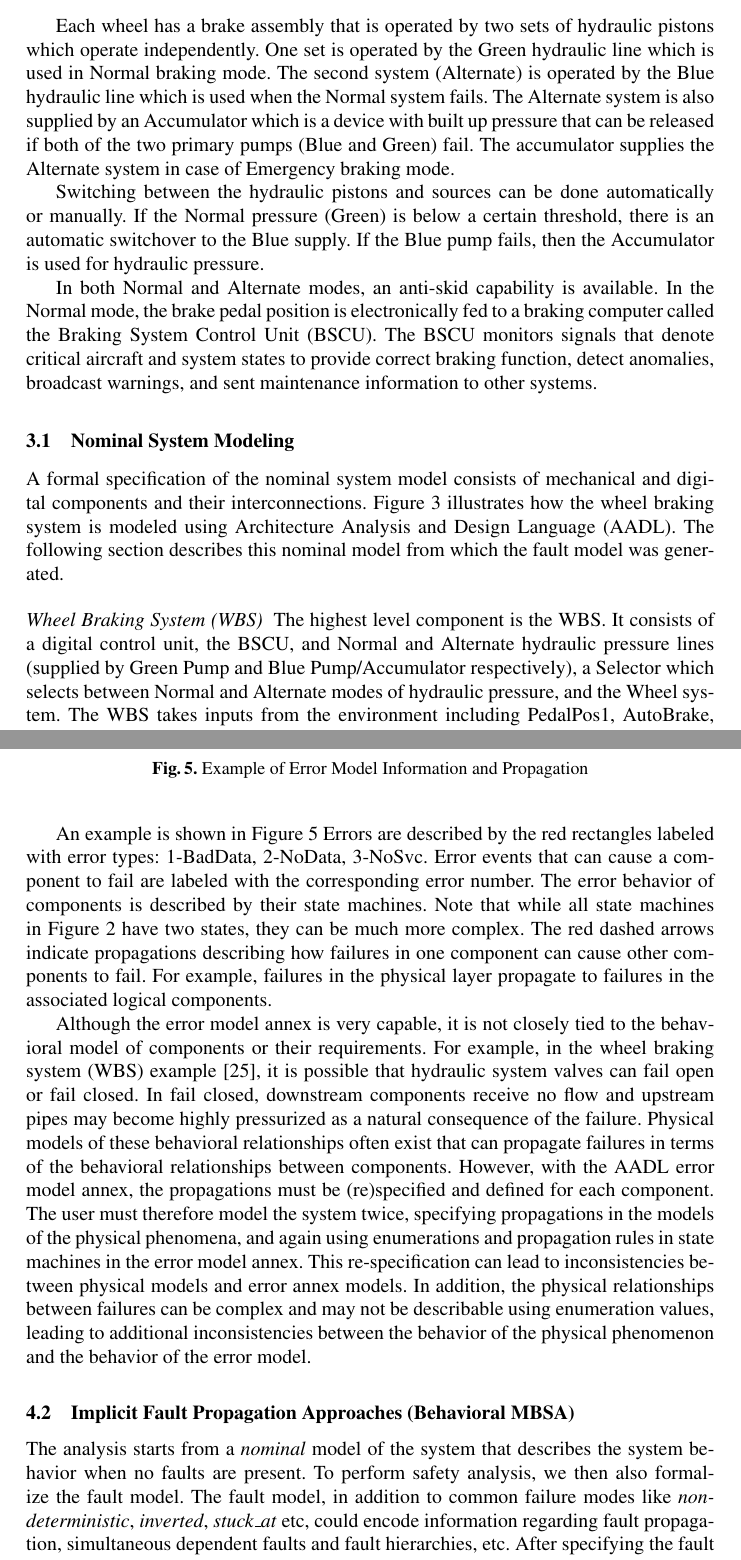
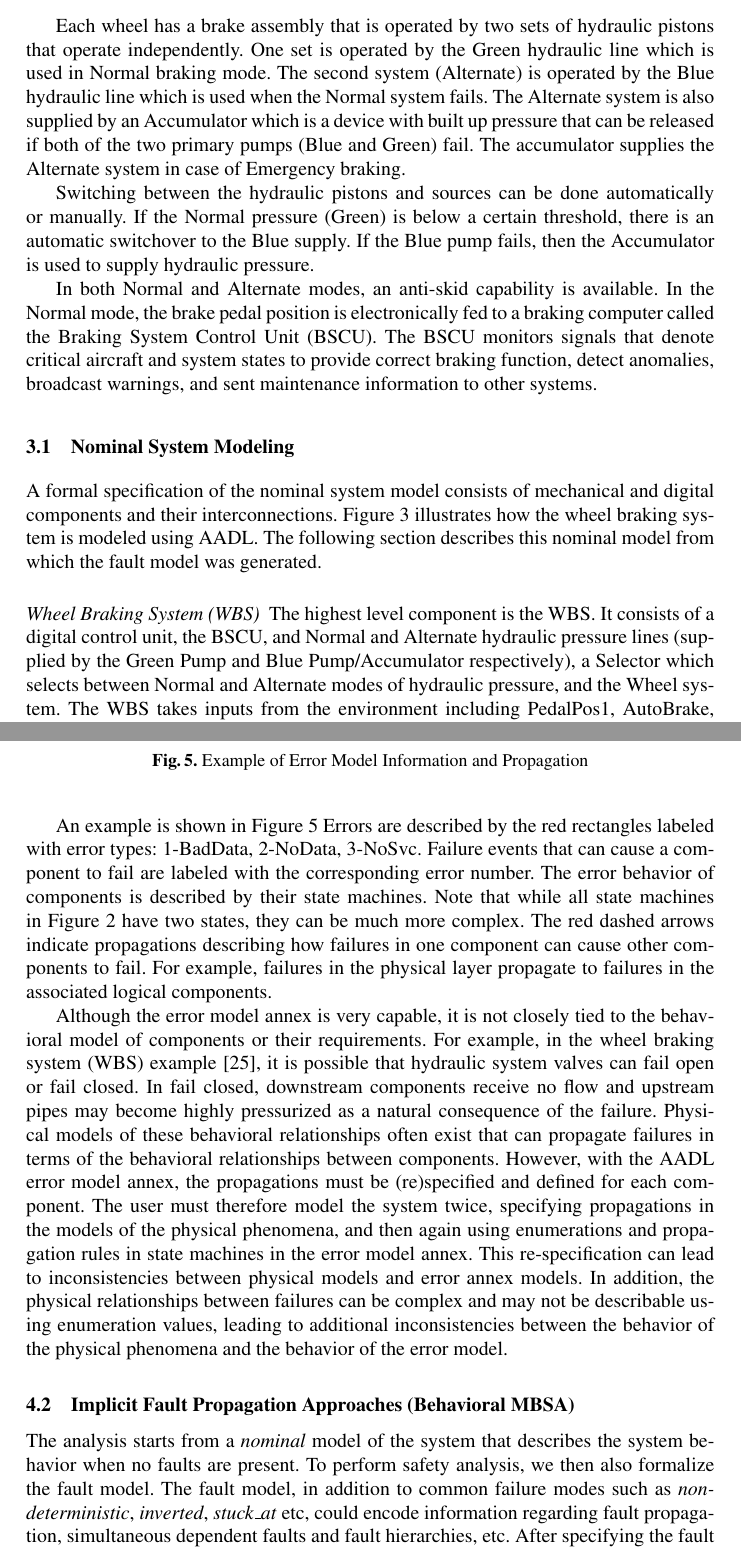
Before and after one commit to loonwerks/AMASE, a LaTeX paper (doc/AMASE_paper/AMASE_paper/main.tex, which reads doc/AMASE_paper/AMASE_paper/background.tex, doc/AMASE_paper/AMASE_paper/wbs.tex): two parts of pages 6 and 9 of 17, joined at a grey line, cut so that both start at the same text. Compiled offline with pdfLaTeX.

Commit message:
Addressed some of Mats concerns.

```diff
--- a/doc/AMASE_paper/AMASE_paper/background.tex
+++ b/doc/AMASE_paper/AMASE_paper/background.tex
@@ -44,13 +44,13 @@ Error types in this framework are a set of enumeration values such as NoData, Ba
 
 An example is shown in Figure~\ref{fig:error_annex}
 %\mike{Where is this figure?!?} \danielle{It was in the MBSA section. I have moved it here and if needed will reference from there}.
-Errors are described by the red rectangles labeled with error types: 1-BadData, 2-NoData, 3-NoSvc. Error events that can cause a component to fail are labeled with the corresponding error number. The error behavior of components is described by their state machines. Note that while all state machines in Figure 2 have two states, they can be much more complex. The red dashed arrows indicate propagations describing how failures in one component can cause other components to fail. For example, failures in the physical layer propagate to failures in the associated logical components.
+Errors are described by the red rectangles labeled with error types: 1-BadData, 2-NoData, 3-NoSvc. Failure events that can cause a component to fail are labeled with the corresponding error number. The error behavior of components is described by their state machines. Note that while all state machines in Figure 2 have two states, they can be much more complex. The red dashed arrows indicate propagations describing how failures in one component can cause other components to fail. For example, failures in the physical layer propagate to failures in the associated logical components.
 
-Although the error model annex is very capable, it is not closely tied to the behavioral model of components or their requirements. For example, in the wheel braking system (WBS) example \cite{SAE:ARP4761}, it is possible that hydraulic system valves can fail open or fail closed. In fail closed, downstream components receive no flow and upstream pipes may become highly pressurized as a natural consequence of the failure. Physical models of these behavioral relationships often exist that can propagate failures in terms of the behavioral relationships between components. However, with the AADL error model annex, the propagations must be (re)specified and defined for each component. The user must therefore model the system twice, specifying propagations in the models of the physical phenomena, and again using enumerations and propagation rules in state machines in the error model annex. This re-specification can lead to inconsistencies between physical models and error annex models. In addition, the physical relationships between failures can be complex and may not be describable using enumeration values, leading to additional inconsistencies between the behavior of the physical phenomenon and the behavior of the error model.
+Although the error model annex is very capable, it is not closely tied to the behavioral model of components or their requirements. For example, in the wheel braking system (WBS) example \cite{SAE:ARP4761}, it is possible that hydraulic system valves can fail open or fail closed. In fail closed, downstream components receive no flow and upstream pipes may become highly pressurized as a natural consequence of the failure. Physical models of these behavioral relationships often exist that can propagate failures in terms of the behavioral relationships between components. However, with the AADL error model annex, the propagations must be (re)specified and defined for each component. The user must therefore model the system twice, specifying propagations in the models of the physical phenomena, and then again using enumerations and propagation rules in state machines in the error model annex. This re-specification can lead to inconsistencies between physical models and error annex models. In addition, the physical relationships between failures can be complex and may not be describable using enumeration values, leading to additional inconsistencies between the behavior of the physical phenomena and the behavior of the error model.
 
 \iffalse
 \danielle{Added from proposal. I believe this describes what you mentioned above, Mike.}
-This research attempts to bridge the descriptions of errors in the error model annex with behavioral descriptions of components. We start from the error model notions of error types and state machines that describe transitions from nominal to error states. However, we then tie these nominal and error states to behavioral models of the components in question that describe how the faults manifest themselves in terms of the signals or quantities produced by the components. Now the behavioral models can provide implicit propagation of the faulty behaviors and the natural consequences of failures on component behavior will be manifested in the propagation of other component faults through the behavioral model.
+This research attempts to bridge the descriptions of errors in the error model annex with behavioral descriptions of components. We start from the error model notions of error types and state machines that describe transitions from nominal to error states. We then tie these nominal and error states to behavioral models of the components in question. Now these components can provide implicit propagation of the faulty behaviors. The natural consequences of these failures will be manifested in the propagation of other component faults in the behavioral model.
 
 To accomplish this, we use AADL and the error model annex to describe faults and to use the AGREE contract specification language to describe behavioral models. This will require extensions to AGREE to define fault models that describe how different faults manifest themselves in changes to output signals. It will also require changes to the error annex. The conditions under which faults occur will become richer such that they describe not just propagation of enumerations from other components, but also valuations of input signals. For example, very high pressure in a pipe in the WBS model may lead to a \textit{pipe burst} failure.
 \fi
@@ -60,7 +60,7 @@ To accomplish this, we use AADL and the error model annex to describe faults and
 %\mike{Unfortunately, this is what is done, and done well in xSAP; they have a CAV paper on it; need to account for this}.
 %\danielle{I have been trying to find this paper... not sure what it is. I will move on for now and perhaps you have the paper title so that I can add a citation and some accounting for their research.}
 
-The analysis starts from a {\em nominal} model of the system that describes the system behavior when no faults are present.  To perform safety analysis, we then also formalize the fault model. The fault model, in addition to common failure modes like \emph{non-deterministic}, \emph{inverted}, \emph{stuck\_at} etc, could encode information
+The analysis starts from a {\em nominal} model of the system that describes the system behavior when no faults are present.  To perform safety analysis, we then also formalize the fault model. The fault model, in addition to common failure modes such as \emph{non-deterministic}, \emph{inverted}, \emph{stuck\_at} etc, could encode information
 regarding fault propagation, simultaneous dependent faults and fault hierarchies, etc.
 After specifying the fault model and composing it with the original system model, the safety analysis involves verifying whether the safety requirements hold in presence of the faults defined in the fault model.
 
--- a/doc/AMASE_paper/AMASE_paper/wbs.tex
+++ b/doc/AMASE_paper/AMASE_paper/wbs.tex
@@ -14,17 +14,17 @@ As a preliminary case study, we utilized the Wheel Brake System described in ARP
 \end{center}
 \end{figure}
 
-Each wheel has a brake assembly that is operated by two sets of hydraulic pistons which operate independently. One set is operated by the Green hydraulic line which is used in Normal braking mode. The second system (Alternate) is operated by the Blue hydraulic line which is used when the Normal system fails. The Alternate system is also supplied by an Accumulator which is a device with built up pressure that can be released if both of the two primary pumps (Blue and Green) fail. The accumulator supplies the Alternate system in case of Emergency braking mode.
+Each wheel has a brake assembly that is operated by two sets of hydraulic pistons that operate independently. One set is operated by the Green hydraulic line which is used in Normal braking mode. The second system (Alternate) is operated by the Blue hydraulic line which is used when the Normal system fails. The Alternate system is also supplied by an Accumulator which is a device with built up pressure that can be released if both of the two primary pumps (Blue and Green) fail. The accumulator supplies the Alternate system in case of Emergency braking.
 
-Switching between the hydraulic pistons and sources can be done automatically or manually. If the Normal pressure (Green) is below a certain threshold, there is an automatic switchover to the Blue supply. If the Blue pump fails, then the Accumulator is used for hydraulic pressure.
+Switching between the hydraulic pistons and sources can be done automatically or manually. If the Normal pressure (Green) is below a certain threshold, there is an automatic switchover to the Blue supply. If the Blue pump fails, then the Accumulator is used to supply hydraulic pressure.
 
 In both Normal and Alternate modes, an anti-skid capability is available. In the Normal mode, the brake pedal position is electronically fed to a braking computer called the Braking System Control Unit (BSCU). The BSCU monitors signals that denote critical aircraft and system states to provide correct braking function, detect anomalies, broadcast warnings, and sent maintenance information to other systems.
 
 \subsection{Nominal System Modeling}
-A formal specification of the nominal system model consists of mechanical and digital components and their interconnections. Figure~\ref{fig:wbs_ima} illustrates how the wheel braking system is modeled using Architecture Analysis and Design Language (AADL). The following section describes this nominal model from which the fault model was generated.
+A formal specification of the nominal system model consists of mechanical and digital components and their interconnections. Figure~\ref{fig:wbs_ima} illustrates how the wheel braking system is modeled using AADL. The following section describes this nominal model from which the fault model was generated.
 
 \paragraph{Wheel Braking System (WBS)}
-The highest level component is the WBS. It consists of a digital control unit, the BSCU, and Normal and Alternate hydraulic pressure lines (supplied by Green Pump and Blue Pump/Accumulator respectively), a Selector which selects between Normal and Alternate modes of hydraulic pressure, and the Wheel system. The WBS takes inputs from the environment including PedalPos1, AutoBrake, DecRate, AC\_Speed, and Skid. All of these inputs are forwarded to the BSCU to compute the brake commands.
+The highest level component is the WBS. It consists of a digital control unit, the BSCU, and Normal and Alternate hydraulic pressure lines (supplied by the Green Pump and Blue Pump/Accumulator respectively), a Selector which selects between Normal and Alternate modes of hydraulic pressure, and the Wheel system. The WBS takes inputs from the environment including PedalPos1, AutoBrake, DecRate, AC\_Speed, and Skid. All of these inputs are forwarded to the BSCU to compute the brake commands.
 
 \paragraph{Braking System Control Unit (BSCU)}
 The BSCU is the digital component in the system that receives inputs from the WBS. It also receives feedback from the Normal and Alternate lines and two power inputs from two separate power sources. The BSCU is composed of two Command and Monitor subsystems each powered independently from separate power sources. The pedal position maps into these units and when skidding occurs, the Command and Monitor units will decrease the pressure to the brakes.
```
Also changed, not shown: doc/AMASE_paper/AMASE_paper/background.tex (2 more changed lines), doc/AMASE_paper/AMASE_paper/wbs.tex (3 more changed lines).
